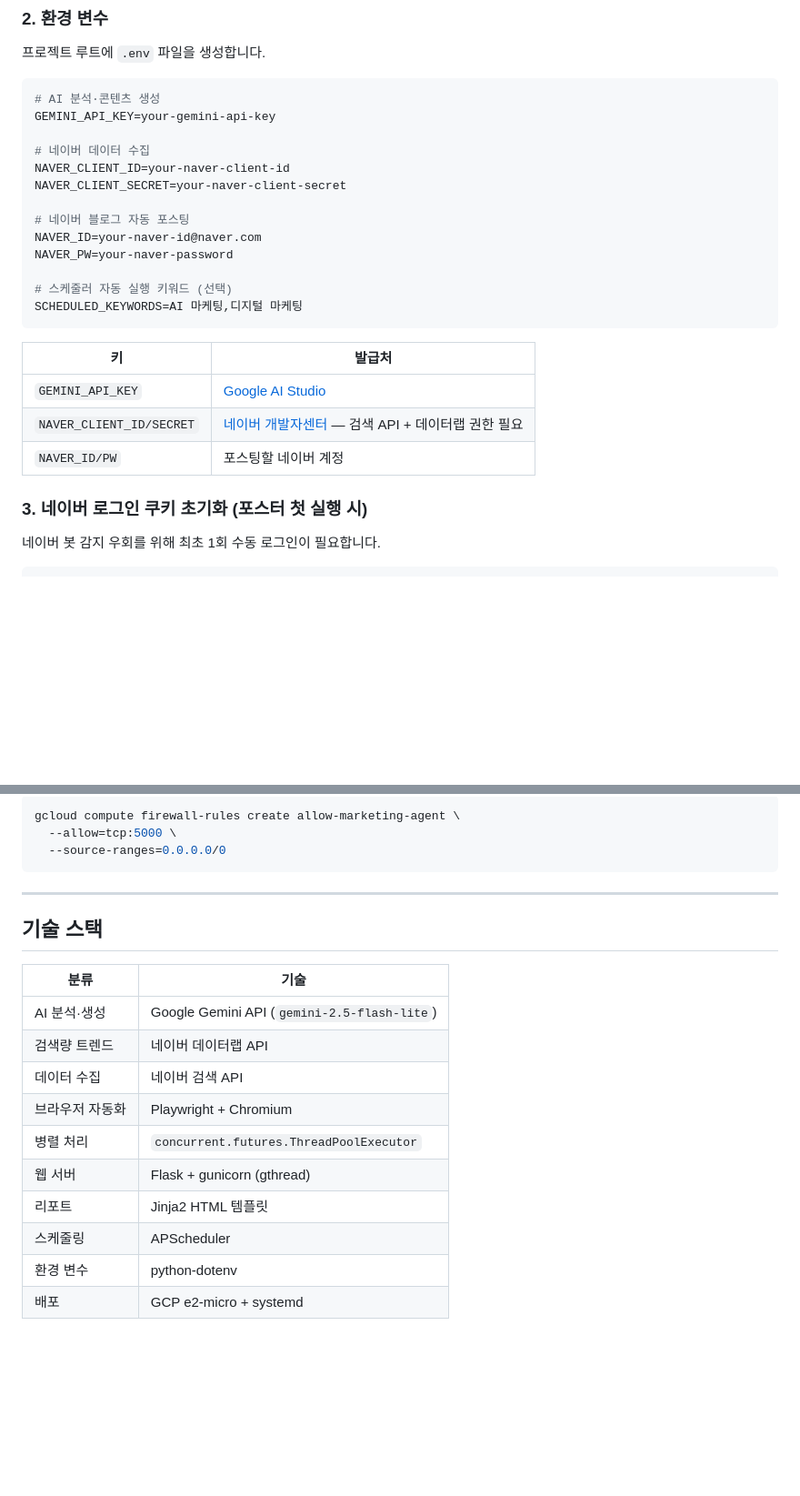
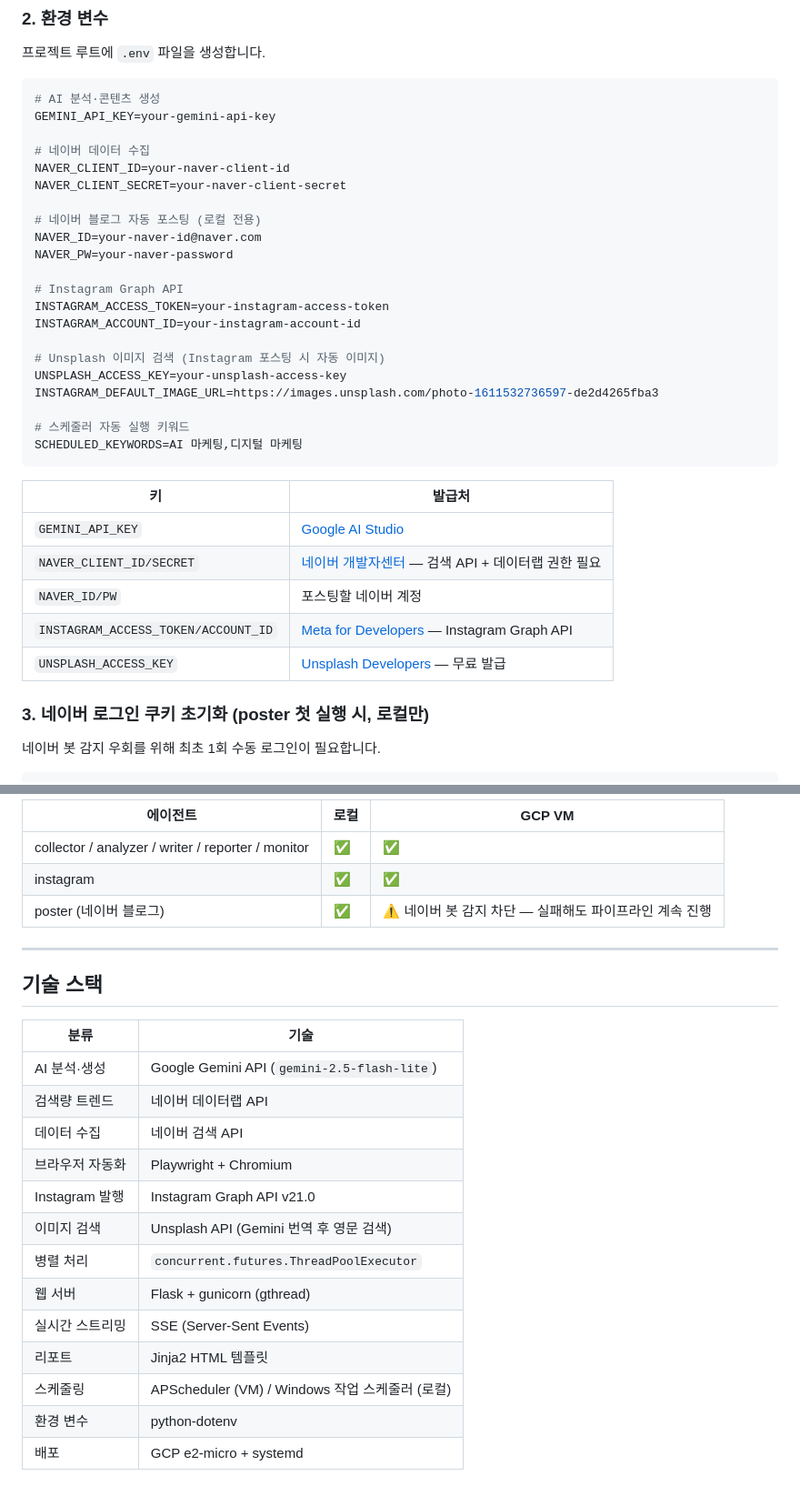
Before and after one commit to heewonn09/marketing-agent, a Markdown page: README.md, 2 parts joined by grey strips. Shown at 91% size. Drawn GitHub-style; blank space fills up the shorter version.

````diff
--- a/README.md
+++ b/README.md
@@ -105,11 +117,19 @@ GEMINI_API_KEY=your-gemini-api-key
 NAVER_CLIENT_ID=your-naver-client-id
 NAVER_CLIENT_SECRET=your-naver-client-secret
 
-# 네이버 블로그 자동 포스팅
+# 네이버 블로그 자동 포스팅 (로컬 전용)
 NAVER_ID=your-naver-id@naver.com
 NAVER_PW=your-naver-password
 
-# 스케줄러 자동 실행 키워드 (선택)
+# Instagram Graph API
+INSTAGRAM_ACCESS_TOKEN=your-instagram-access-token
+INSTAGRAM_ACCOUNT_ID=your-instagram-account-id
+
+# Unsplash 이미지 검색 (Instagram 포스팅 시 자동 이미지)
+UNSPLASH_ACCESS_KEY=your-unsplash-access-key
+INSTAGRAM_DEFAULT_IMAGE_URL=https://images.unsplash.com/photo-1611532736597-de2d4265fba3
+
+# 스케줄러 자동 실행 키워드
 SCHEDULED_KEYWORDS=AI 마케팅,디지털 마케팅
 ```
 
@@ -118,8 +138,10 @@ SCHEDULED_KEYWORDS=AI 마케팅,디지털 마케팅
 | `GEMINI_API_KEY` | [Google AI Studio](https://aistudio.google.com) |
 | `NAVER_CLIENT_ID/SECRET` | [네이버 개발자센터](https://developers.naver.com) — 검색 API + 데이터랩 권한 필요 |
 | `NAVER_ID/PW` | 포스팅할 네이버 계정 |
+| `INSTAGRAM_ACCESS_TOKEN/ACCOUNT_ID` | [Meta for Developers](https://developers.facebook.com) — Instagram Graph API |
+| `UNSPLASH_ACCESS_KEY` | [Unsplash Developers](https://unsplash.com/developers) — 무료 발급 |
 
-### 3. 네이버 로그인 쿠키 초기화 (포스터 첫 실행 시)
+### 3. 네이버 로그인 쿠키 초기화 (poster 첫 실행 시, 로컬만)
 
 네이버 봇 감지 우회를 위해 최초 1회 수동 로그인이 필요합니다.
 
@@ -237,9 +282,9 @@ bash deploy.sh
 
-```bash
-gcloud compute firewall-rules create allow-marketing-agent \
-  --allow=tcp:5000 \
-  --source-ranges=0.0.0.0/0
-```
+| 에이전트 | 로컬 | GCP VM |
+|----------|------|--------|
+| collector / analyzer / writer / reporter / monitor | ✅ | ✅ |
+| instagram | ✅ | ✅ |
+| poster (네이버 블로그) | ✅ | ⚠️ 네이버 봇 감지 차단 — 실패해도 파이프라인 계속 진행 |
 
 ---
 
@@ -251,9 +296,12 @@ gcloud compute firewall-rules create allow-marketing-agent \
 | 검색량 트렌드 | 네이버 데이터랩 API |
 | 데이터 수집 | 네이버 검색 API |
 | 브라우저 자동화 | Playwright + Chromium |
+| Instagram 발행 | Instagram Graph API v21.0 |
+| 이미지 검색 | Unsplash API (Gemini 번역 후 영문 검색) |
 | 병렬 처리 | `concurrent.futures.ThreadPoolExecutor` |
 | 웹 서버 | Flask + gunicorn (gthread) |
+| 실시간 스트리밍 | SSE (Server-Sent Events) |
 | 리포트 | Jinja2 HTML 템플릿 |
-| 스케줄링 | APScheduler |
+| 스케줄링 | APScheduler (VM) / Windows 작업 스케줄러 (로컬) |
 | 환경 변수 | python-dotenv |
 | 배포 | GCP e2-micro + systemd |
````
Also changed, not shown: other parts of README.md (+70 -35 lines).
